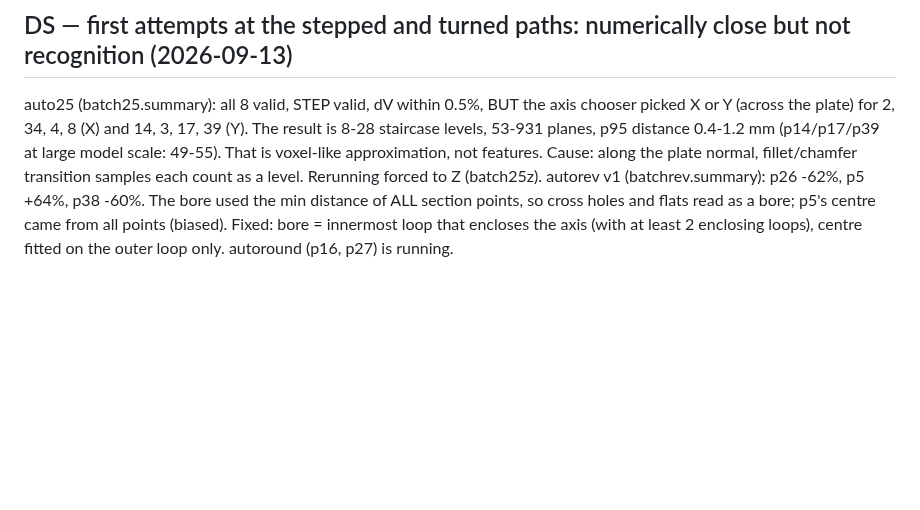
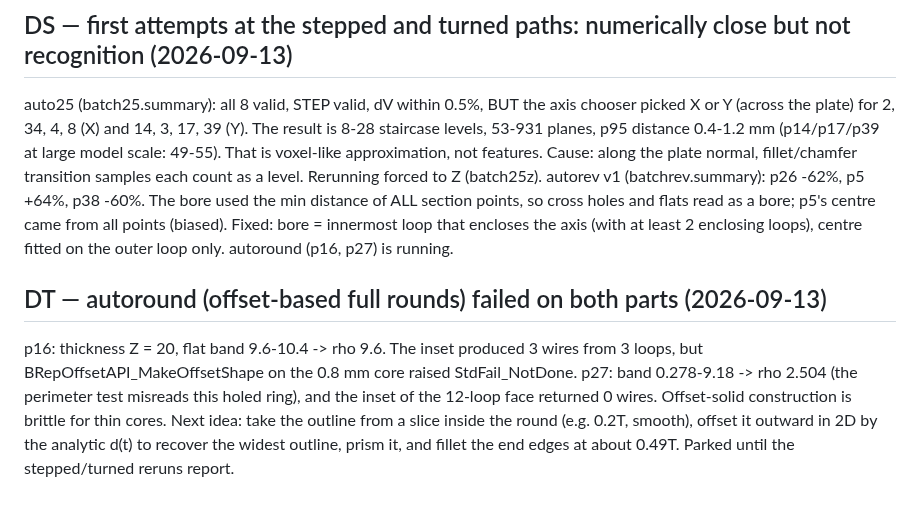
Before and after one commit to tommasobbianchi/mesh2step, a Markdown page: .claude/loopspec/RESUME.md, the part around the change. Rendered like a GitHub page; blank space fills up the shorter version.

Commit message:
autoround offset approach failed on p16/p27; parked with a fillet-based alternative
Co-Authored-By: Claude Opus 5 (1M context) <noreply@anthropic.com>
Claude-Session: https://claude.ai/code/session_018SNiWVUb6kYYHcCJAfzFr6

```diff
--- a/.claude/loopspec/RESUME.md
+++ b/.claude/loopspec/RESUME.md
@@ -1314,3 +1314,6 @@ Starting with A.
 ## DS — first attempts at the stepped and turned paths: numerically close but not recognition (2026-09-13)
 auto25 (batch25.summary): all 8 valid, STEP valid, dV within 0.5%, BUT the axis chooser picked X or Y (across the plate) for 2, 34, 4, 8 (X) and 14, 3, 17, 39 (Y). The result is 8-28 staircase levels, 53-931 planes, p95 distance 0.4-1.2 mm (p14/p17/p39 at large model scale: 49-55). That is voxel-like approximation, not features. Cause: along the plate normal, fillet/chamfer transition samples each count as a level. Rerunning forced to Z (batch25z).
 autorev v1 (batchrev.summary): p26 -62%, p5 +64%, p38 -60%. The bore used the min distance of ALL section points, so cross holes and flats read as a bore; p5's centre came from all points (biased). Fixed: bore = innermost loop that encloses the axis (with at least 2 enclosing loops), centre fitted on the outer loop only. autoround (p16, p27) is running.
+
+## DT — autoround (offset-based full rounds) failed on both parts (2026-09-13)
+p16: thickness Z = 20, flat band 9.6-10.4 -> rho 9.6. The inset produced 3 wires from 3 loops, but BRepOffsetAPI_MakeOffsetShape on the 0.8 mm core raised StdFail_NotDone. p27: band 0.278-9.18 -> rho 2.504 (the perimeter test misreads this holed ring), and the inset of the 12-loop face returned 0 wires. Offset-solid construction is brittle for thin cores. Next idea: take the outline from a slice inside the round (e.g. 0.2T, smooth), offset it outward in 2D by the analytic d(t) to recover the widest outline, prism it, and fillet the end edges at about 0.49T. Parked until the stepped/turned reruns report.
```
